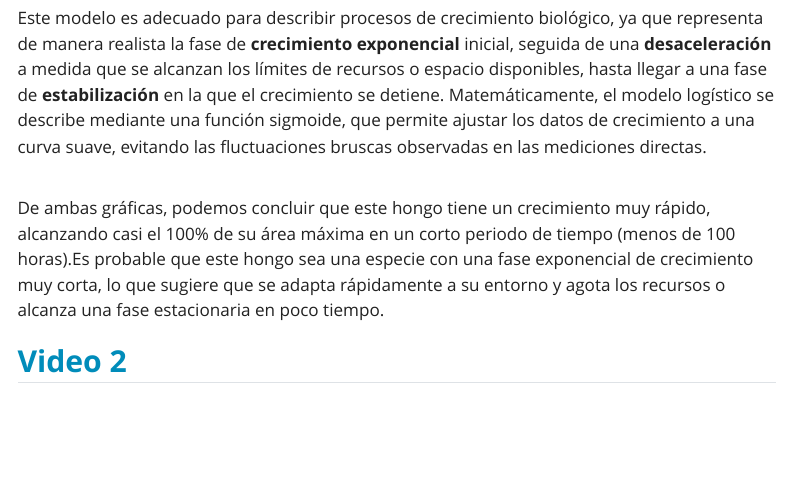
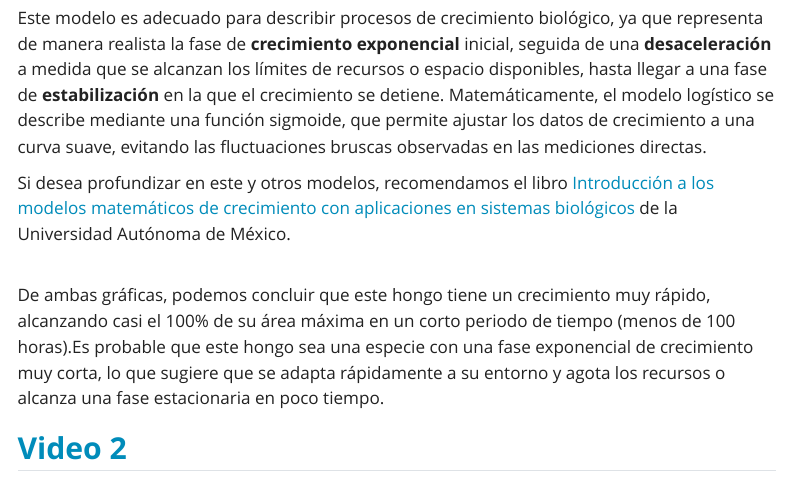
Before and after one commit to ValentinaLujan12/Poster, a Quarto document (index.qmd): the page in a window 1100 px wide, from 660 px down. Rendered offline with R 4.5, knitr and Pandoc in place of Quarto, with nearby package versions; the code chunks are not run, so their results and figures are left out; menus at the side of the page are left out.

Commit message:
Referencias

````diff
--- a/index.qmd
+++ b/index.qmd
@@ -129,6 +129,8 @@ crear_grafica(resultados_1)
 <br>En la gráfica presentada anteriormente, se observan **picos inusuales** en las mediciones de área y perímetro a lo largo del tiempo, que podrían deberse a **imprecisiones** en la metodología utilizada para calcular estas variables. Por lo que para obtener una representación más precisa, clara y consistente del crecimiento del microorganismo a lo largo del tiempo, se decidió utilizar un **modelo logístico**.
 
 Este modelo es adecuado para describir procesos de crecimiento biológico, ya que representa de manera realista la fase de **crecimiento exponencial** inicial, seguida de una **desaceleración** a medida que se alcanzan los límites de recursos o espacio disponibles, hasta llegar a una fase de **estabilización** en la que el crecimiento se detiene. Matemáticamente, el modelo logístico se describe mediante una función sigmoide, que permite ajustar los datos de crecimiento a una curva suave, evitando las fluctuaciones bruscas observadas en las mediciones directas.
+
+Si desea profundizar en este y otros modelos, recomendamos el libro [Introducción a los modelos matemáticos de crecimiento con aplicaciones en sistemas biológicos](http://www.sisal.unam.mx/labeco/LAB_ECOLOGIA/Produccion_academica_de_Xavier_files/PAPIME_Manual_Modelos.pdf) de la Universidad Autónoma de México.
 
 ```{r, echo=FALSE, results='hide', warning=FALSE, message=FALSE}
 crear_modelo_logistico <- function(datos) {
````
